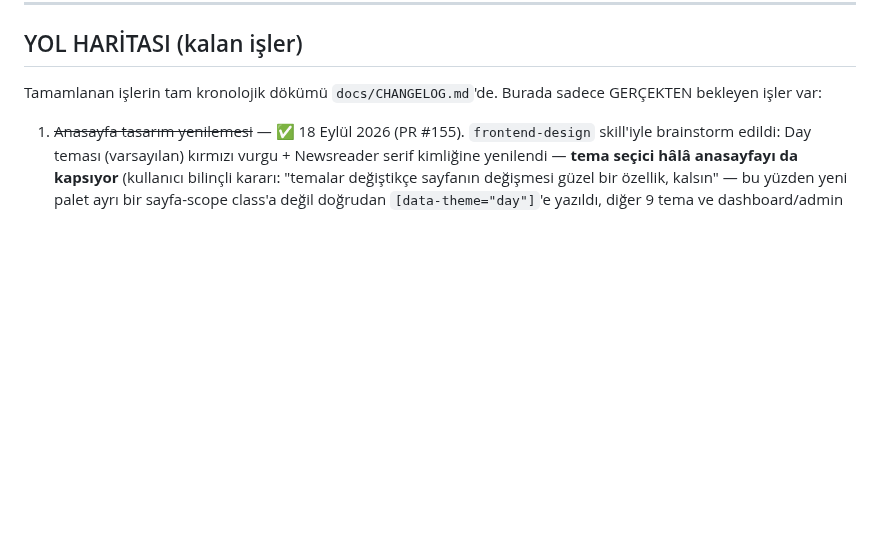
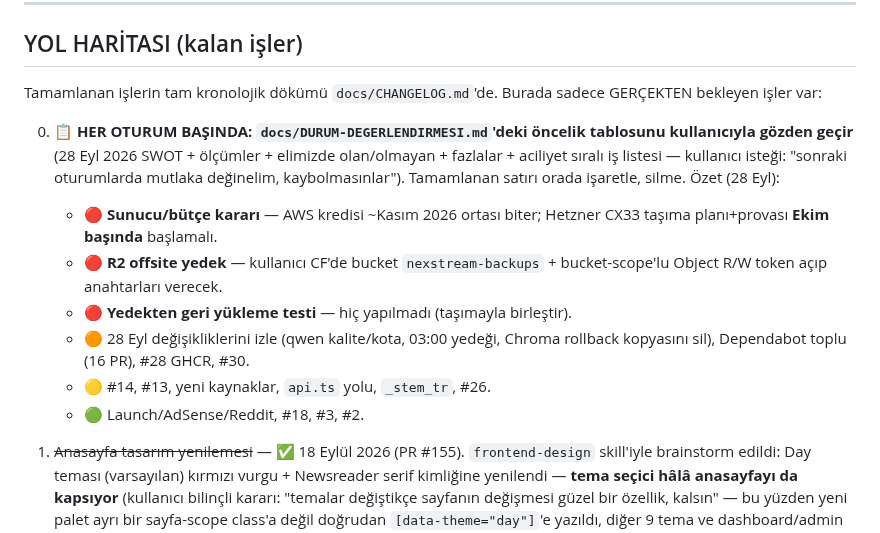
Before and after one commit to MaviMakumba/NexStream-News-Engine, a Markdown page: CLAUDE.md, the part around the change. Rendered like a GitHub page; blank space fills up the shorter version.

Commit message:
docs: 28 Eylul SWOT + oncelik tablosu (DURUM-DEGERLENDIRMESI.md), roadmap 0. madde (#170)

```diff
--- a/CLAUDE.md
+++ b/CLAUDE.md
@@ -122,6 +122,21 @@ container-crash testleri bunu yakalamaz, sadece gerçek reboot ortaya çıkarır
 
 Tamamlanan işlerin tam kronolojik dökümü `docs/CHANGELOG.md`'de. Burada sadece
 GERÇEKTEN bekleyen işler var:
+
+0. **📋 HER OTURUM BAŞINDA: `docs/DURUM-DEGERLENDIRMESI.md`'deki öncelik
+   tablosunu kullanıcıyla gözden geçir** (28 Eyl 2026 SWOT + ölçümler + elimizde
+   olan/olmayan + fazlalar + aciliyet sıralı iş listesi — kullanıcı isteği:
+   "sonraki oturumlarda mutlaka değinelim, kaybolmasınlar"). Tamamlanan satırı
+   orada işaretle, silme. Özet (28 Eyl):
+   - 🔴 **Sunucu/bütçe kararı** — AWS kredisi ~Kasım 2026 ortası biter;
+     Hetzner CX33 taşıma planı+provası **Ekim başında** başlamalı.
+   - 🔴 **R2 offsite yedek** — kullanıcı CF'de bucket `nexstream-backups` +
+     bucket-scope'lu Object R/W token açıp anahtarları verecek.
+   - 🔴 **Yedekten geri yükleme testi** — hiç yapılmadı (taşımayla birleştir).
+   - 🟠 28 Eyl değişikliklerini izle (qwen kalite/kota, 03:00 yedeği, Chroma
+     rollback kopyasını sil), Dependabot toplu (16 PR), #28 GHCR, #30.
+   - 🟡 #14, #13, yeni kaynaklar, `api.ts` yolu, `_stem_tr`, #26.
+   - 🟢 Launch/AdSense/Reddit, #18, #3, #2.
 
 1. ~~Anasayfa tasarım yenilemesi~~ — ✅ 18 Eylül 2026 (PR #155). `frontend-design`
    skill'iyle brainstorm edildi: Day teması (varsayılan) kırmızı vurgu +
```
Also changed, not shown: docs/DURUM-DEGERLENDIRMESI.md (added, +89 -0 lines).
